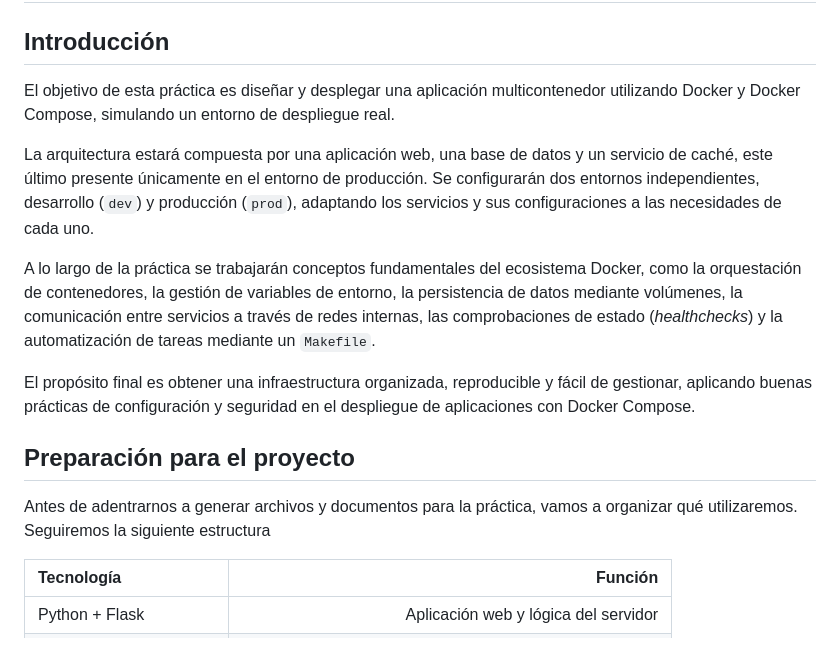
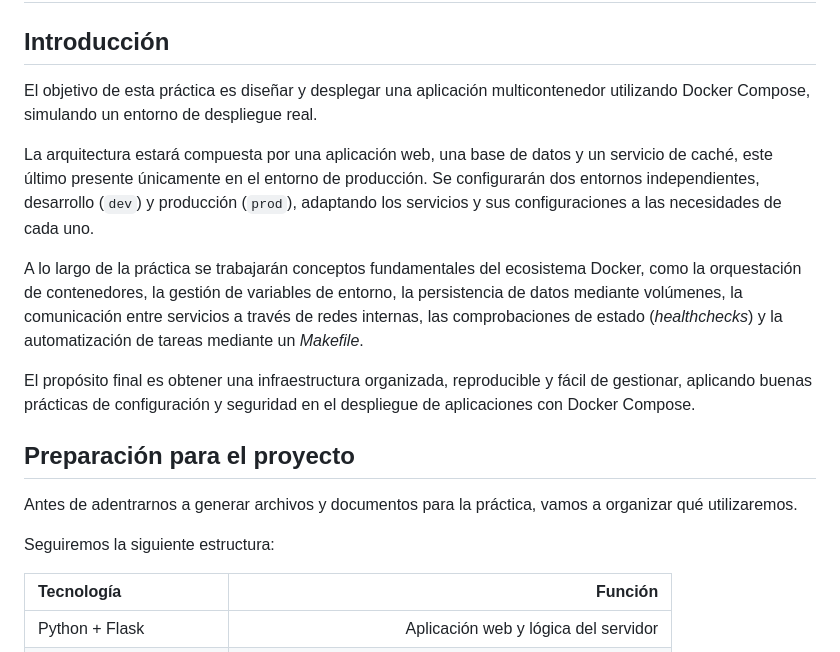
Before and after one commit to ignasipc/Redes-Avanzadas, a Markdown page: README.md, the part around one of its changes. Drawn GitHub-style.

```diff
--- a/README.md
+++ b/README.md
@@ -365,17 +365,19 @@ Ya hemos terminado los ejercicios previos antes de la práctica! Ahora debemos e
 
 ## Introducción
 
-El objetivo de esta práctica es diseñar y desplegar una aplicación multicontenedor utilizando Docker y Docker Compose, simulando un entorno de despliegue real.
+El objetivo de esta práctica es diseñar y desplegar una aplicación multicontenedor utilizando Docker Compose, simulando un entorno de despliegue real.
 
 La arquitectura estará compuesta por una aplicación web, una base de datos y un servicio de caché, este último presente únicamente en el entorno de producción. Se configurarán dos entornos independientes, desarrollo (`dev`) y producción (`prod`), adaptando los servicios y sus configuraciones a las necesidades de cada uno.
 
-A lo largo de la práctica se trabajarán conceptos fundamentales del ecosistema Docker, como la orquestación de contenedores, la gestión de variables de entorno, la persistencia de datos mediante volúmenes, la comunicación entre servicios a través de redes internas, las comprobaciones de estado (*healthchecks*) y la automatización de tareas mediante un `Makefile`.
+A lo largo de la práctica se trabajarán conceptos fundamentales del ecosistema Docker, como la orquestación de contenedores, la gestión de variables de entorno, la persistencia de datos mediante volúmenes, la comunicación entre servicios a través de redes internas, las comprobaciones de estado (*healthchecks*) y la automatización de tareas mediante un *Makefile*.
 
 El propósito final es obtener una infraestructura organizada, reproducible y fácil de gestionar, aplicando buenas prácticas de configuración y seguridad en el despliegue de aplicaciones con Docker Compose.
 
 ## Preparación para el proyecto
 
-Antes de adentrarnos a generar archivos y documentos para la práctica, vamos a organizar qué utilizaremos. Seguiremos la siguiente estructura
+Antes de adentrarnos a generar archivos y documentos para la práctica, vamos a organizar qué utilizaremos.
+
+Seguiremos la siguiente estructura:
 
 | Tecnología | Función |
 | :--- | ---: |
```
Also changed, not shown: other parts of README.md (+85 -3 lines).
